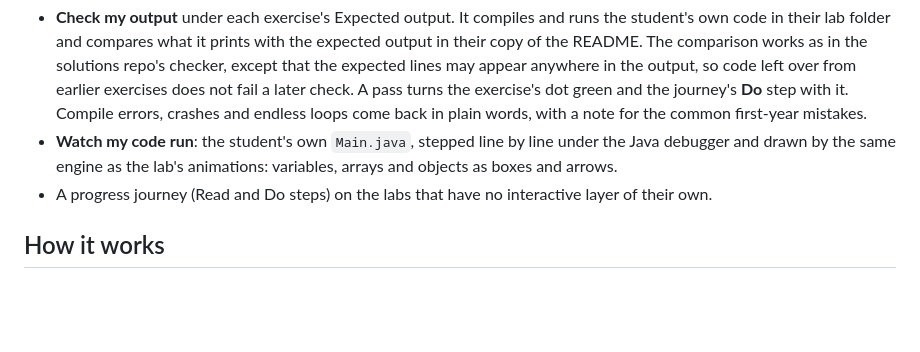
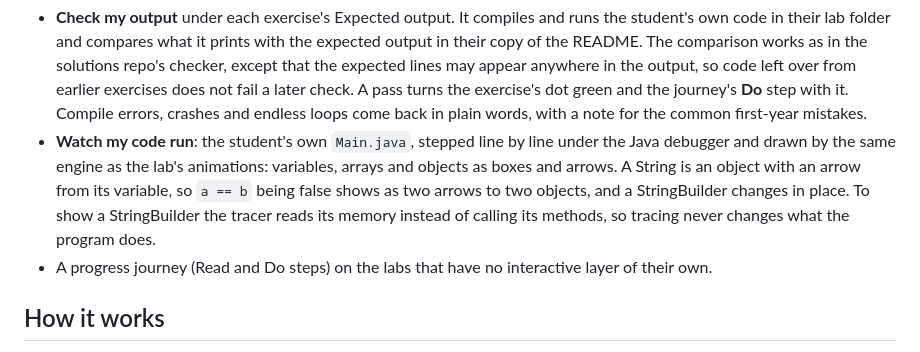
Before and after one commit to danielcregg/object-oriented-computing, a Markdown page: interactive/codespace/README.md, the part around the change. GitHub-like rendering; blank space fills up the shorter version.

Commit message:
docs(codespace): what Watch my code run shows for Strings
Co-Authored-By: Claude Opus 5.5 <noreply@anthropic.com>

```diff
--- a/interactive/codespace/README.md
+++ b/interactive/codespace/README.md
@@ -19,7 +19,11 @@ puzzles, the progress journey), and adds to **every** lab:
   plain words, with a note for the common first-year mistakes.
 - **Watch my code run**: the student's own `Main.java`, stepped line by line
   under the Java debugger and drawn by the same engine as the lab's
-  animations: variables, arrays and objects as boxes and arrows.
+  animations: variables, arrays and objects as boxes and arrows. A String is
+  an object with an arrow from its variable, so `a == b` being false shows as
+  two arrows to two objects, and a StringBuilder changes in place. To show a
+  StringBuilder the tracer reads its memory instead of calling its methods,
+  so tracing never changes what the program does.
 - A progress journey (Read and Do steps) on the labs that have no interactive
   layer of their own.
 
```
